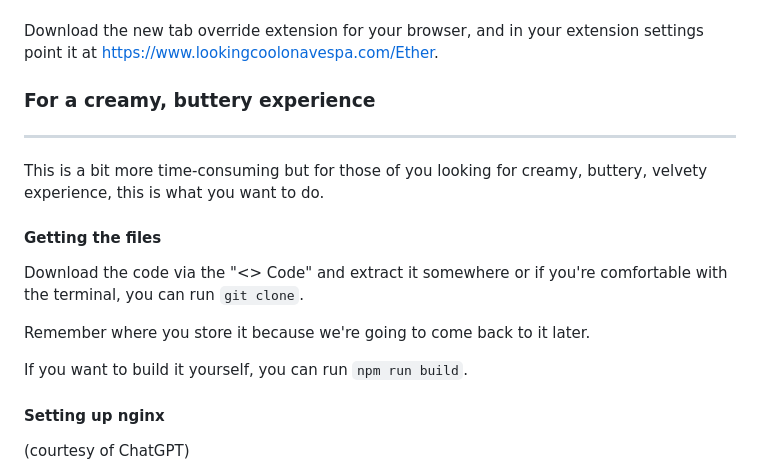
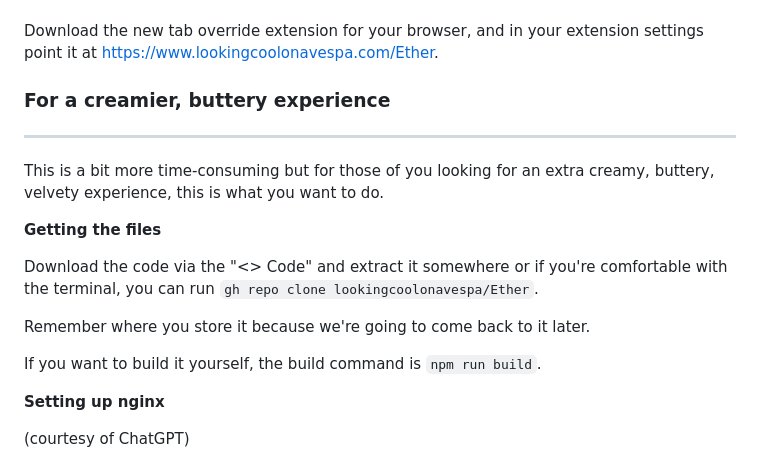
Before and after one commit to nksupermarket/Ether, a Markdown page: README.md, the part around one of its changes. Rendered like a GitHub page.

Commit message:
formatting readme

```diff
--- a/README.md
+++ b/README.md
@@ -51,22 +51,22 @@ The import json option allows you to import your settings piece-by-piece ( ie. i
 
 Download the new tab override extension for your browser, and in your extension settings point it at https://www.lookingcoolonavespa.com/Ether.
 
-### For a creamy, buttery experience
+### For a creamier, buttery experience
 
 ---
 
-This is a bit more time-consuming but for those of you looking for creamy, buttery, velvety experience, this is what you want to do.
+This is a bit more time-consuming but for those of you looking for an extra creamy, buttery, velvety experience, this is what you want to do.
 
-#### **Getting the files**
+**Getting the files**
 
 Download the code via the "<> Code" and extract it somewhere
-or if you're comfortable with the terminal, you can run `git clone`.
+or if you're comfortable with the terminal, you can run `gh repo clone lookingcoolonavespa/Ether`.
 
 Remember where you store it because we're going to come back to it later.
 
-If you want to build it yourself, you can run `npm run build`.
+If you want to build it yourself, the build command is `npm run build`.
 
-#### **Setting up nginx**
+**Setting up nginx**
 
 (courtesy of ChatGPT)
 
```
Also changed, not shown: other parts of README.md (+5 -5 lines).
